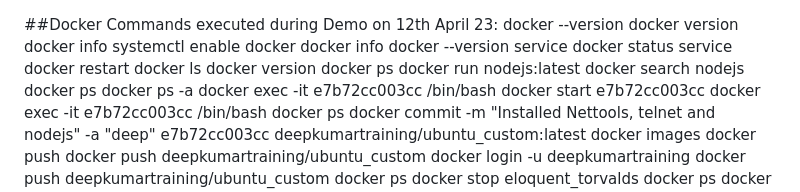
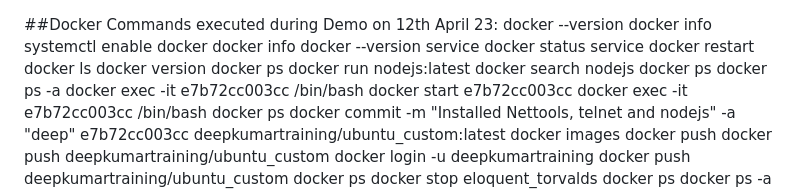
Before and after one commit to deepkumartraining/docker-k8s-April23, a Markdown page: Day6/Dockercommands_Executed_12Apr23.md, the part around the change. Drawn GitHub-style.

```diff
--- a/Day6/Dockercommands_Executed_12Apr23.md
+++ b/Day6/Dockercommands_Executed_12Apr23.md
@@ -1,6 +1,5 @@
 ##Docker Commands executed during Demo on 12th April 23:
             docker --version
-            docker version
             docker info
             systemctl enable docker
             docker info
```
